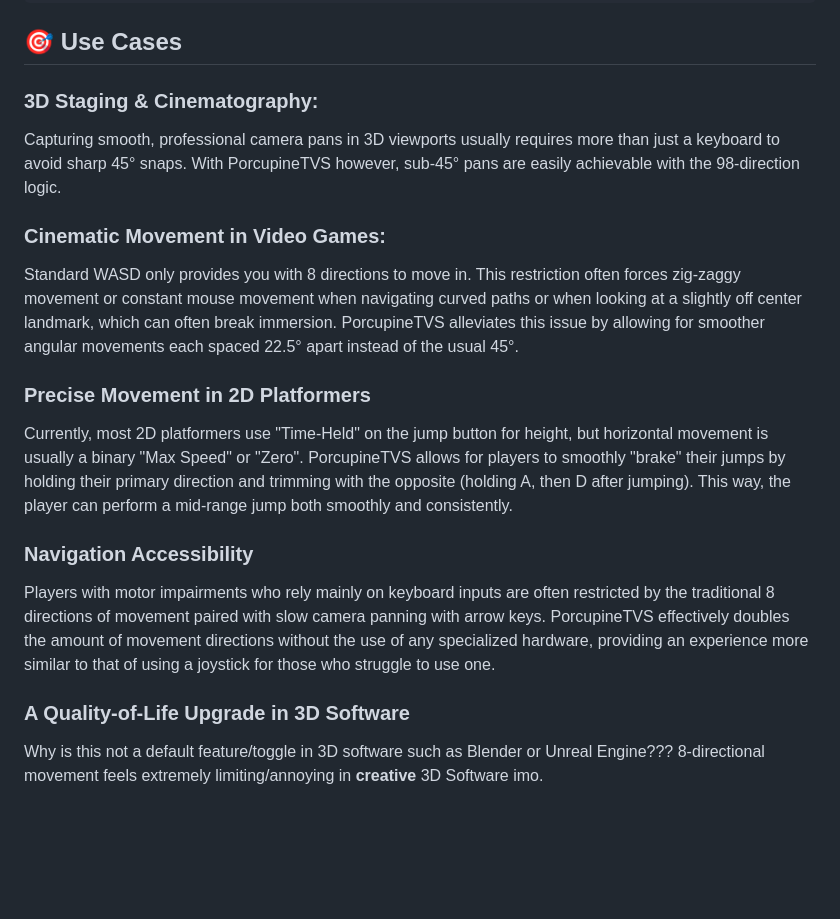
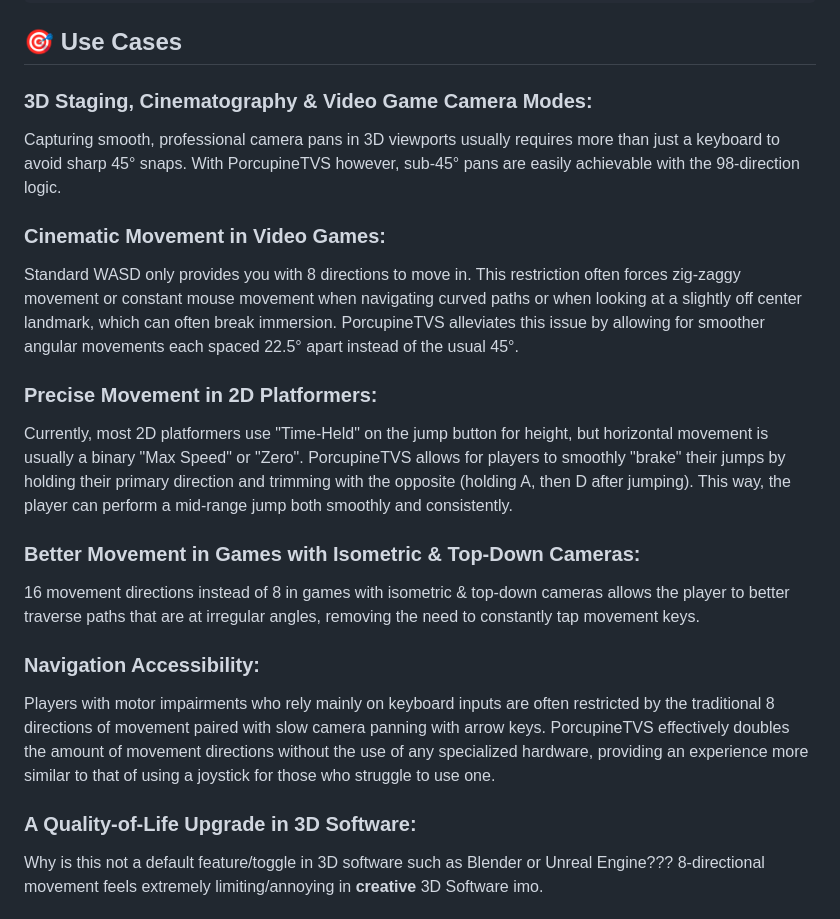
Before and after one commit to moeseno/PorcupineTVS, a Markdown page: README.md, the part around the change. Rendered like a GitHub page; blank space fills up the shorter version.

```diff
--- a/README.md
+++ b/README.md
@@ -104,7 +104,7 @@ function updateMovement() {
 
 ## 🎯 Use Cases
 
-### **3D Staging & Cinematography:**
+### **3D Staging, Cinematography & Video Game Camera Modes:**
 
 Capturing smooth, professional camera pans in 3D viewports usually requires more than just a keyboard to avoid sharp 45° snaps. With PorcupineTVS however, sub-45° pans are easily achievable with the 98-direction logic.
 
@@ -112,15 +112,19 @@ Capturing smooth, professional camera pans in 3D viewports usually requires more
 
 Standard WASD only provides you with 8 directions to move in. This restriction often forces zig-zaggy movement or constant mouse movement when navigating curved paths or when looking at a slightly off center landmark, which can often break immersion. PorcupineTVS alleviates this issue by allowing for smoother angular movements each spaced 22.5° apart instead of the usual 45°.
 
-### **Precise Movement in 2D Platformers**
+### **Precise Movement in 2D Platformers:**
 
 Currently, most 2D platformers use "Time-Held" on the jump button for height, but horizontal movement is usually a binary "Max Speed" or "Zero". PorcupineTVS allows for players to smoothly "brake" their jumps by holding their primary direction and trimming with the opposite (holding A, then D after jumping). This way, the player can perform a mid-range jump both smoothly and consistently.
 
-### **Navigation Accessibility**
+### **Better Movement in Games with Isometric & Top-Down Cameras:**
+
+16 movement directions instead of 8 in games with isometric & top-down cameras allows the player to better traverse paths that are at irregular angles, removing the need to constantly tap movement keys.
+
+### **Navigation Accessibility:**
 
 Players with motor impairments who rely mainly on keyboard inputs are often restricted by the traditional 8 directions of movement paired with slow camera panning with arrow keys. PorcupineTVS effectively doubles the amount of movement directions without the use of any specialized hardware, providing an experience more similar to that of using a joystick for those who struggle to use one.
 
-### **A Quality-of-Life Upgrade in 3D Software**
+### **A Quality-of-Life Upgrade in 3D Software:**
 
 Why is this not a default feature/toggle in 3D software such as Blender or Unreal Engine??? 8-directional movement feels extremely limiting/annoying in **creative** 3D Software imo.
 
```
